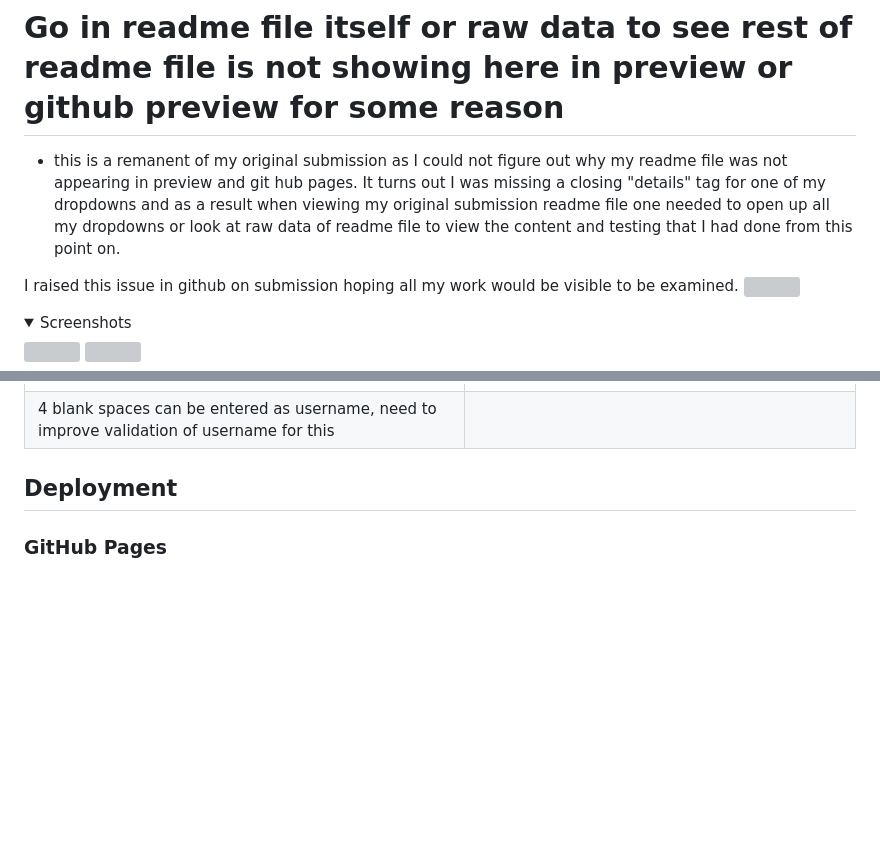
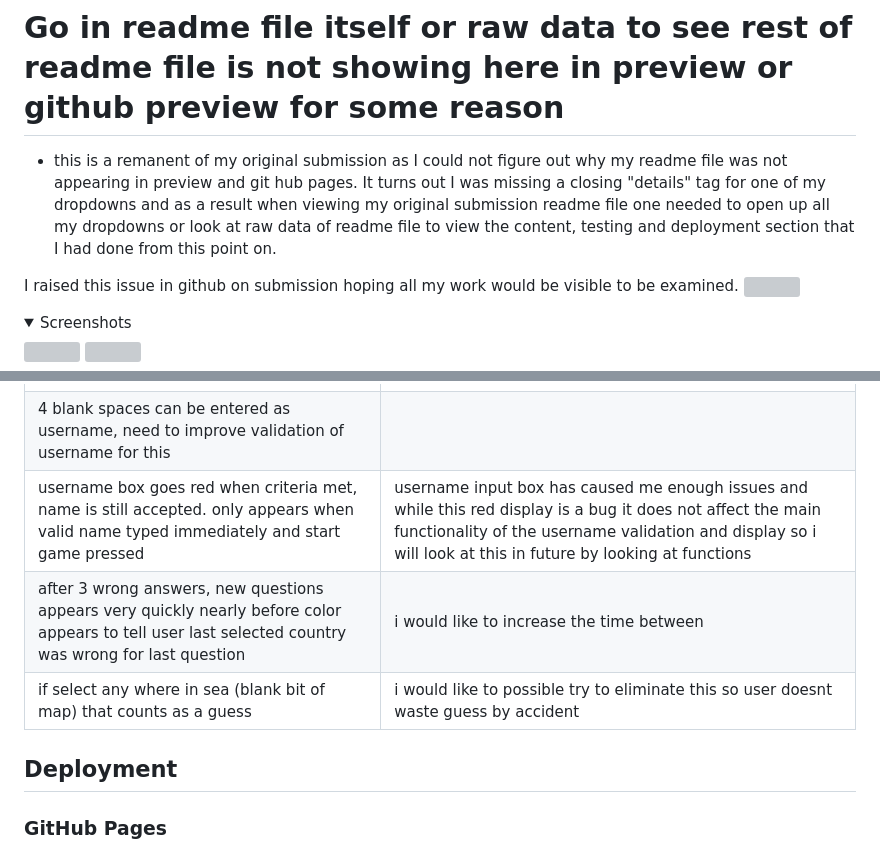
Before and after one commit to ornao/pp2main, a Markdown page: README.md, 2 parts joined by grey strips. GitHub-like rendering; folded sections open; blank space fills up the shorter version; grey boxes are pictures that could not be loaded.

Commit message:
docs: saving any last changes

```diff
--- a/README.md
+++ b/README.md
@@ -406,7 +406,7 @@ Hard array loads and hard questions displayed when hard buuton clicked
 | Interactive world map | Click a country on the map | Light up green or red depending on choice | Works as expected |
 
 # Go in readme file itself or raw data to see rest of readme file is not showing here in preview or github preview for some reason
-- this is a remanent of my original submission as I could not figure out why my readme file was not appearing in preview and git hub pages. It turns out I was missing a closing "details" tag for one of my dropdowns and as a result when viewing my original submission readme file one needed to open up all my dropdowns or look at raw data of readme file to view the content and testing that I had done from this point on.
+- this is a remanent of my original submission as I could not figure out why my readme file was not appearing in preview and git hub pages. It turns out I was missing a closing "details" tag for one of my dropdowns and as a result when viewing my original submission readme file one needed to open up all my dropdowns or look at raw data of readme file to view the content, testing and deployment section that I had done from this point on.
 
 I raised this issue in github on submission hoping all my work would be visible to be examined.
 <img src="assets/docs/readme_screenshots/userstories/issuereadmefile.png">
@@ -561,6 +561,9 @@ colors being persistent and then not showing when clciked | set timeout function
 | ------------------------------------------------------------------------------------------------------------------------------------------- | -------------------------------------------------------------------------------------- |
 noticed random country appearing when clicking guesses again when going fast through quiz | could be due to not have defined at the countries and hence same issue as before |
 | 4 blank spaces can be entered as username, need to improve validation of username for this |
+|username box goes red when criteria met, name is still accepted. only appears when valid name typed immediately and start game pressed | username input box has caused me enough issues and while this red display is a bug it does not affect the main functionality of the username validation and display so i will look at this in future by looking at functions |
+| after 3 wrong answers, new questions appears very quickly nearly before color appears to tell user last selected country was wrong for last question | i would like to increase the time between |
+|if select any where in sea (blank bit of map) that counts as a guess| i would like to possible try to eliminate this so user doesnt waste guess by accident |
 
 
 ## Deployment
```
